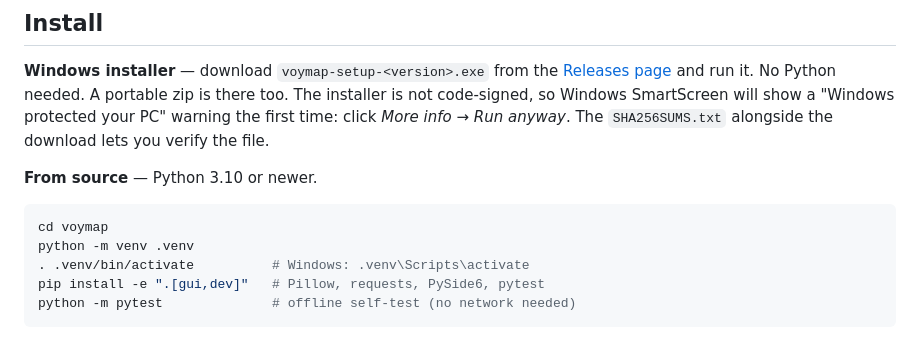
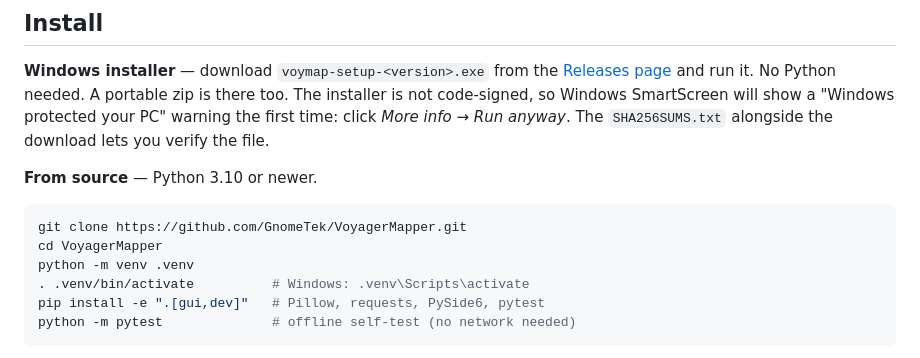
Before and after one commit to GnomeTek/VoyagerMapper, a Markdown page: README.md, the part around the change. Drawn GitHub-style.

Commit message:
README: fix source install steps (clone, then cd into repo root)

````diff
--- a/README.md
+++ b/README.md
@@ -32,7 +32,8 @@ alongside the download lets you verify the file.
 **From source** — Python 3.10 or newer.
 
 ```bash
-cd voymap
+git clone https://github.com/GnomeTek/VoyagerMapper.git
+cd VoyagerMapper
 python -m venv .venv
 . .venv/bin/activate          # Windows: .venv\Scripts\activate
 pip install -e ".[gui,dev]"   # Pillow, requests, PySide6, pytest
````
